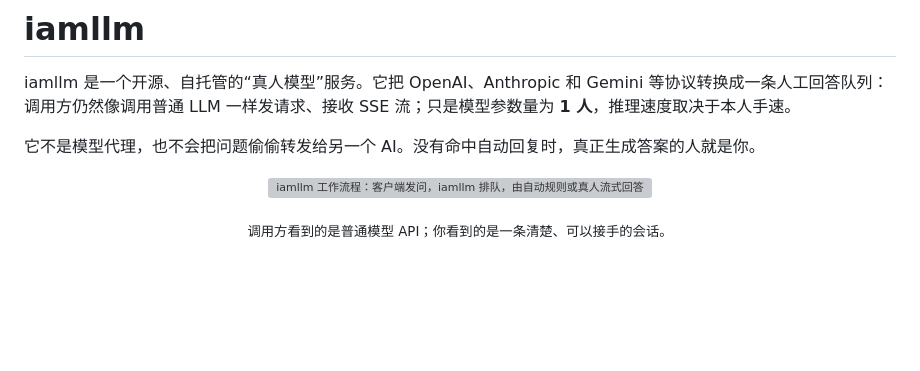
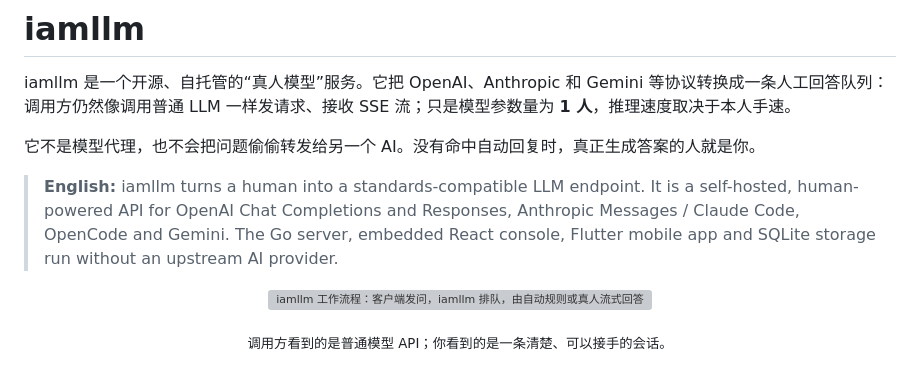
Before and after one commit to shaominngqing/iamllm, a Markdown page: README.md, the part around the change. Rendered like a GitHub page; blank space fills up the shorter version; grey boxes are pictures that could not be loaded.

Commit message:
docs: improve repository discoverability

```diff
--- a/README.md
+++ b/README.md
@@ -20,6 +20,8 @@
 iamllm 是一个开源、自托管的“真人模型”服务。它把 OpenAI、Anthropic 和 Gemini 等协议转换成一条人工回答队列：调用方仍然像调用普通 LLM 一样发请求、接收 SSE 流；只是模型参数量为 **1 人**，推理速度取决于本人手速。
 
 它不是模型代理，也不会把问题偷偷转发给另一个 AI。没有命中自动回复时，真正生成答案的人就是你。
+
+> **English:** iamllm turns a human into a standards-compatible LLM endpoint. It is a self-hosted, human-powered API for OpenAI Chat Completions and Responses, Anthropic Messages / Claude Code, OpenCode and Gemini. The Go server, embedded React console, Flutter mobile app and SQLite storage run without an upstream AI provider.
 
 <p align="center">
   <img src="docs/images/how-it-works.svg" width="100%" alt="iamllm 工作流程：客户端发问，iamllm 排队，由自动规则或真人流式回答">
```
